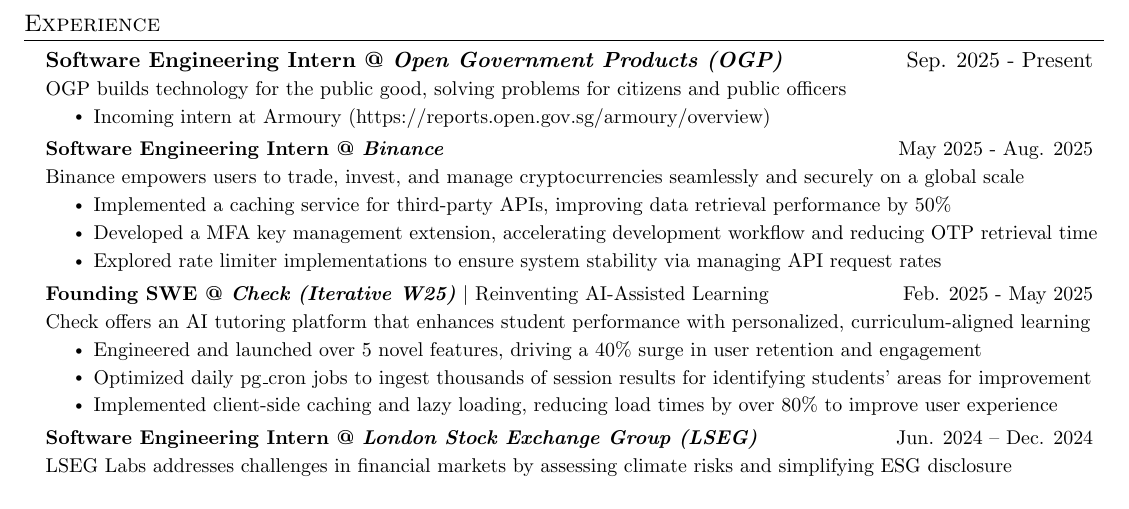
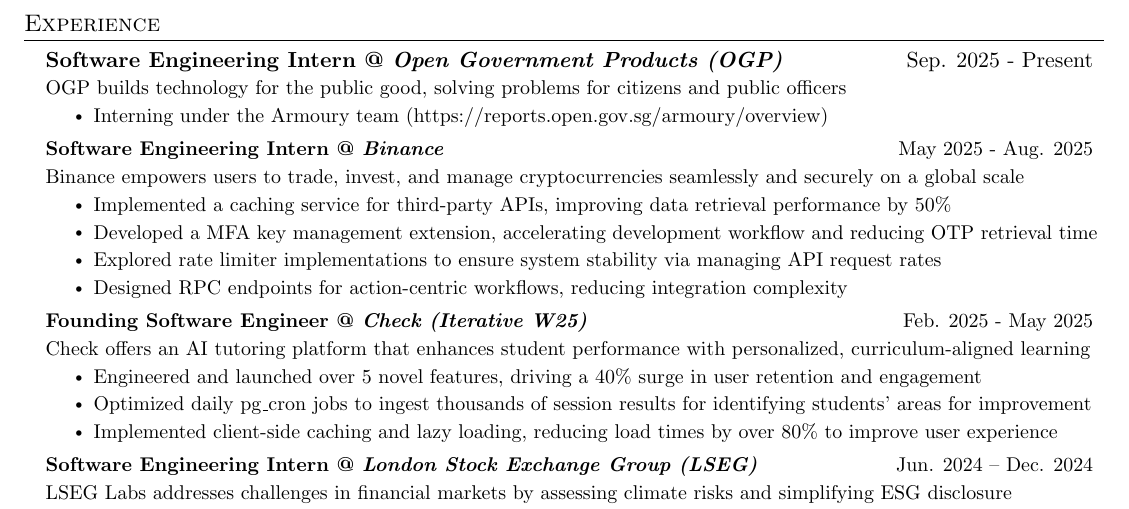
Before and after one commit to duckyfuz/resumes, a LaTeX CV (kennethgao_resume.tex): part of the page, cut so that both start at the same text. Compiled offline with pdfLaTeX.

Commit message:
minor wording changes

```diff
--- a/kennethgao_resume.tex
+++ b/kennethgao_resume.tex
@@ -35,7 +35,7 @@
     \resumeSubheading{\textbf{Software Engineering Intern @ \textit{Open Government Products (OGP)}}}{Sep. 2025 - Present}
     \resumeDescription{OGP builds technology for the public good, solving problems for citizens and public officers}
     \resumeItemListStart
-      \resumeItem{Incoming intern at Armoury (https://reports.open.gov.sg/armoury/overview)}
+      \resumeItem{Interning under the Armoury team (https://reports.open.gov.sg/armoury/overview)}
     \resumeItemListEnd
 
     \resumeSubheading{\textbf{Software Engineering Intern @ \textit{Binance}}}{May 2025 - Aug. 2025}
@@ -44,9 +44,10 @@
       \resumeItem{Implemented a caching service for third-party APIs, improving data retrieval performance by 50\%}
       \resumeItem{Developed a MFA key management extension, accelerating development workflow and reducing OTP retrieval time}
       \resumeItem{Explored rate limiter implementations to ensure system stability via managing API request rates}
+      \resumeItem{Designed RPC endpoints for action-centric workflows, reducing integration complexity}
     \resumeItemListEnd
 
-    \resumeSubheading{\textbf{Founding SWE @ \textit{Check (Iterative W25)}} $|$ Reinventing AI-Assisted Learning}{Feb. 2025 - May 2025}
+    \resumeSubheading{\textbf{Founding Software Engineer @ \textit{Check (Iterative W25)}}}{Feb. 2025 - May 2025}
     \resumeDescription{Check offers an AI tutoring platform that enhances student performance with personalized, curriculum-aligned learning}
     \resumeItemListStart
       \resumeItem{Engineered and launched over 5 novel features, driving a 40\% surge in user retention and engagement}
```
Also changed, not shown: kennethgao_resume.pdf.
